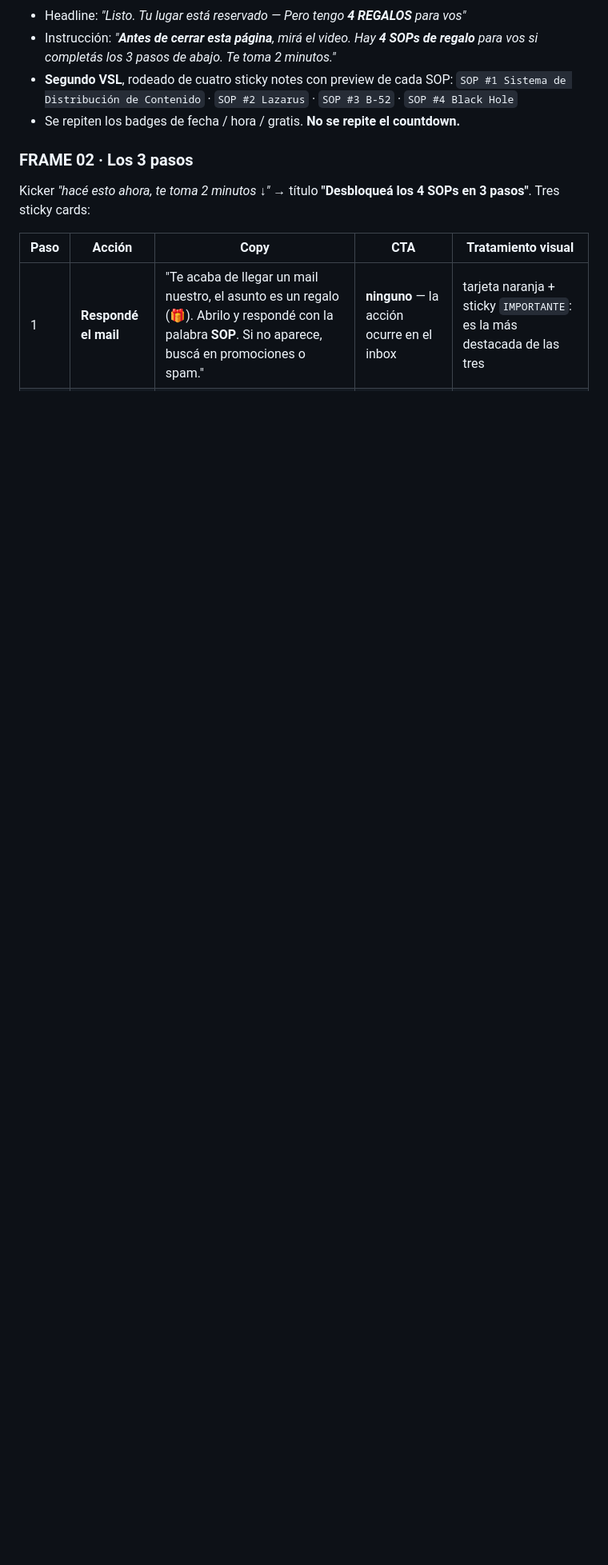
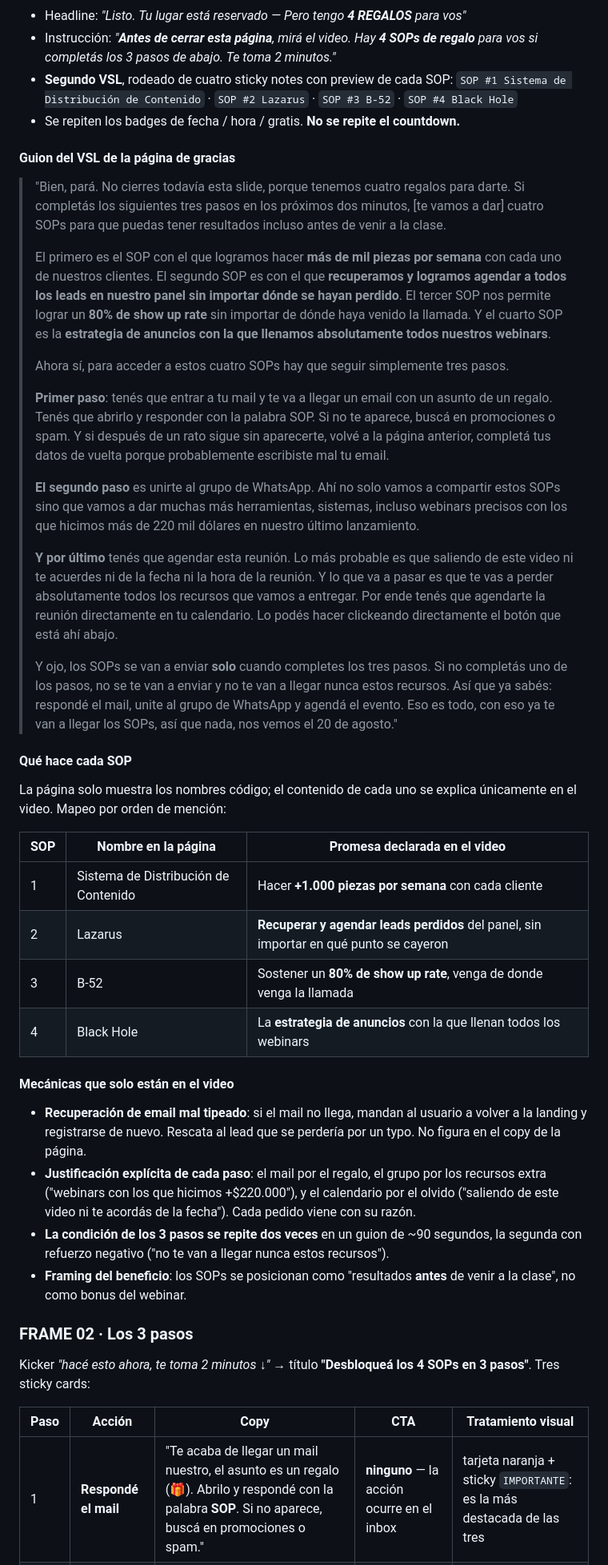
Before and after one commit to ladingpage/agencia-dashboard, a Markdown page: docs/funnel-webinar-limitless.md, the part around the change. Shown at 80% size. Drawn GitHub-style; blank space fills up the shorter version.

Commit message:
docs: sumar el guion del VSL de la pagina de gracias
Transcribe el video post-registro y agrega el mapeo de cada SOP con la
promesa que declara el guion, mas las mecanicas que solo aparecen en el
video: recuperacion de email mal tipeado, justificacion de cada paso y el
framing de los SOPs como resultados previos a la clase.

Co-Authored-By: Claude Opus 5 <noreply@anthropic.com>
Claude-Session: https://claude.ai/code/session_015P6MQkCnt3KpkvWEpjFVS4

```diff
--- a/docs/funnel-webinar-limitless.md
+++ b/docs/funnel-webinar-limitless.md
@@ -137,6 +137,63 @@ Usa el mismo lenguaje de "board" que la landing, con su propia numeración de fr
   `SOP #1 Sistema de Distribución de Contenido` · `SOP #2 Lazarus` · `SOP #3 B-52` · `SOP #4 Black Hole`
 - Se repiten los badges de fecha / hora / gratis. **No se repite el countdown.**
 
+#### Guion del VSL de la página de gracias
+
+> "Bien, pará. No cierres todavía esta slide, porque tenemos cuatro regalos para darte. Si completás
+> los siguientes tres pasos en los próximos dos minutos, [te vamos a dar] cuatro SOPs para que puedas
+> tener resultados incluso antes de venir a la clase.
+>
+> El primero es el SOP con el que logramos hacer **más de mil piezas por semana** con cada uno de
+> nuestros clientes. El segundo SOP es con el que **recuperamos y logramos agendar a todos los leads
+> en nuestro panel sin importar dónde se hayan perdido**. El tercer SOP nos permite lograr un
+> **80% de show up rate** sin importar de dónde haya venido la llamada. Y el cuarto SOP es la
+> **estrategia de anuncios con la que llenamos absolutamente todos nuestros webinars**.
+>
+> Ahora sí, para acceder a estos cuatro SOPs hay que seguir simplemente tres pasos.
+>
+> **Primer paso**: tenés que entrar a tu mail y te va a llegar un email con un asunto de un regalo.
+> Tenés que abrirlo y responder con la palabra SOP. Si no te aparece, buscá en promociones o spam.
+> Y si después de un rato sigue sin aparecerte, volvé a la página anterior, completá tus datos de
+> vuelta porque probablemente escribiste mal tu email.
+>
+> **El segundo paso** es unirte al grupo de WhatsApp. Ahí no solo vamos a compartir estos SOPs sino
+> que vamos a dar muchas más herramientas, sistemas, incluso webinars precisos con los que hicimos
+> más de 220 mil dólares en nuestro último lanzamiento.
+>
+> **Y por último** tenés que agendar esta reunión. Lo más probable es que saliendo de este video ni
+> te acuerdes ni de la fecha ni la hora de la reunión. Y lo que va a pasar es que te vas a perder
+> absolutamente todos los recursos que vamos a entregar. Por ende tenés que agendarte la reunión
+> directamente en tu calendario. Lo podés hacer clickeando directamente el botón que está ahí abajo.
+>
+> Y ojo, los SOPs se van a enviar **solo** cuando completes los tres pasos. Si no completás uno de los
+> pasos, no se te van a enviar y no te van a llegar nunca estos recursos. Así que ya sabés: respondé
+> el mail, unite al grupo de WhatsApp y agendá el evento. Eso es todo, con eso ya te van a llegar los
+> SOPs, así que nada, nos vemos el 20 de agosto."
+
+#### Qué hace cada SOP
+
+La página solo muestra los nombres código; el contenido de cada uno se explica únicamente en el video.
+Mapeo por orden de mención:
+
+| SOP | Nombre en la página | Promesa declarada en el video |
+|---|---|---|
+| 1 | Sistema de Distribución de Contenido | Hacer **+1.000 piezas por semana** con cada cliente |
+| 2 | Lazarus | **Recuperar y agendar leads perdidos** del panel, sin importar en qué punto se cayeron |
+| 3 | B-52 | Sostener un **80% de show up rate**, venga de donde venga la llamada |
+| 4 | Black Hole | La **estrategia de anuncios** con la que llenan todos los webinars |
+
+#### Mecánicas que solo están en el video
+
+- **Recuperación de email mal tipeado**: si el mail no llega, mandan al usuario a volver a la landing
+  y registrarse de nuevo. Rescata al lead que se perdería por un typo. No figura en el copy de la página.
+- **Justificación explícita de cada paso**: el mail por el regalo, el grupo por los recursos extra
+  ("webinars con los que hicimos +$220.000"), y el calendario por el olvido ("saliendo de este video
+  ni te acordás de la fecha"). Cada pedido viene con su razón.
+- **La condición de los 3 pasos se repite dos veces** en un guion de ~90 segundos, la segunda con
+  refuerzo negativo ("no te van a llegar nunca estos recursos").
+- **Framing del beneficio**: los SOPs se posicionan como "resultados **antes** de venir a la clase",
+  no como bonus del webinar.
+
 ### FRAME 02 · Los 3 pasos
 
 Kicker *"hacé esto ahora, te toma 2 minutos ↓"* → título **"Desbloqueá los 4 SOPs en 3 pasos"**.
```
